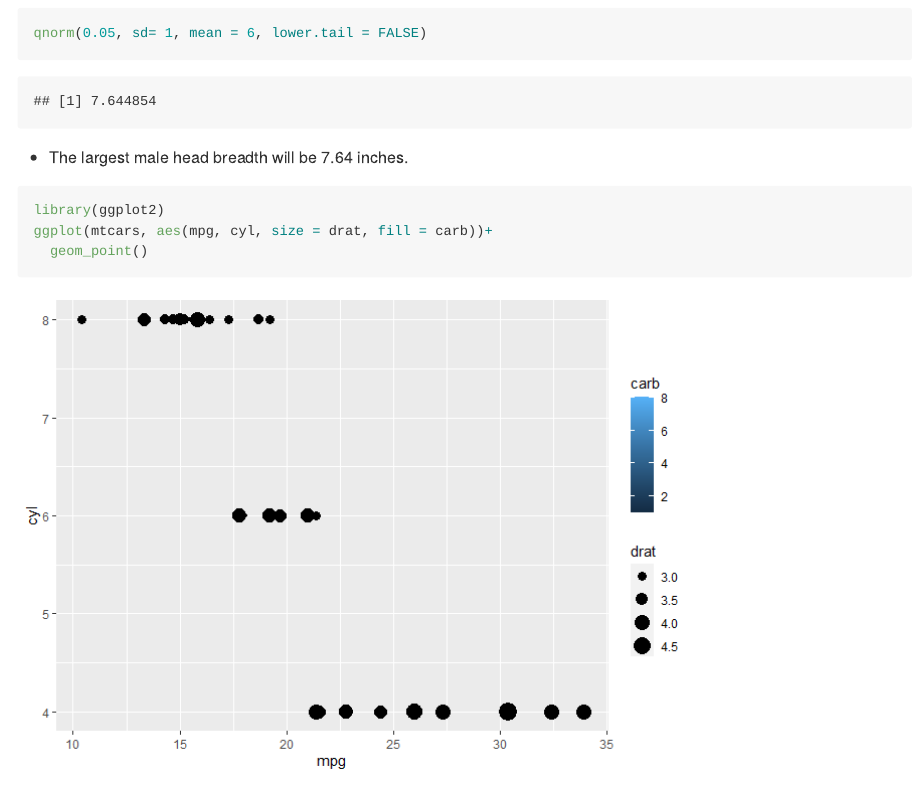
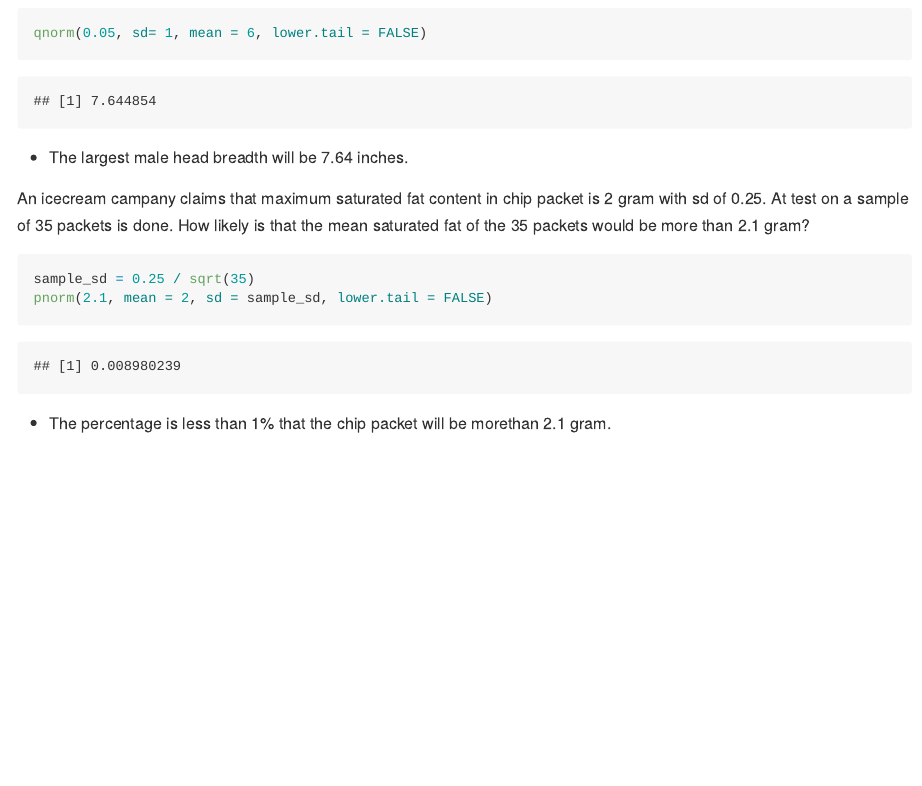
Before and after one commit to yihunzeleke/StatR, an R Markdown document (statR.Rmd): the page in a window 1100 px wide, from 6980 px down. The pictures show the output file statR.md that the author committed with the source, drawn offline in the style of GitHub.

Commit message:
file add

````diff
--- a/statR.Rmd
+++ b/statR.Rmd
@@ -238,8 +238,11 @@ qnorm(0.05, sd= 1, mean = 6, lower.tail = FALSE)
 ```
   - The largest male head breadth will be 7.64 inches.
 
+An icecream campany claims that maximum saturated fat content in chip packet is 2 gram with sd of 0.25. At test on a sample of 35 packets is done. How likely is that the mean saturated fat of the 35 packets would be more than 2.1 gram?
 ```{r}
-library(ggplot2)
-ggplot(mtcars, aes(mpg, cyl, size = drat, fill = carb))+
-  geom_point()
+sample_sd = 0.25 / sqrt(35)
+pnorm(2.1, mean = 2, sd = sample_sd, lower.tail = FALSE)
+
 ```
+
+  - The percentage is less than 1% that the chip packet will be morethan 2.1 gram.
````
Also changed, not shown: statR.md.
